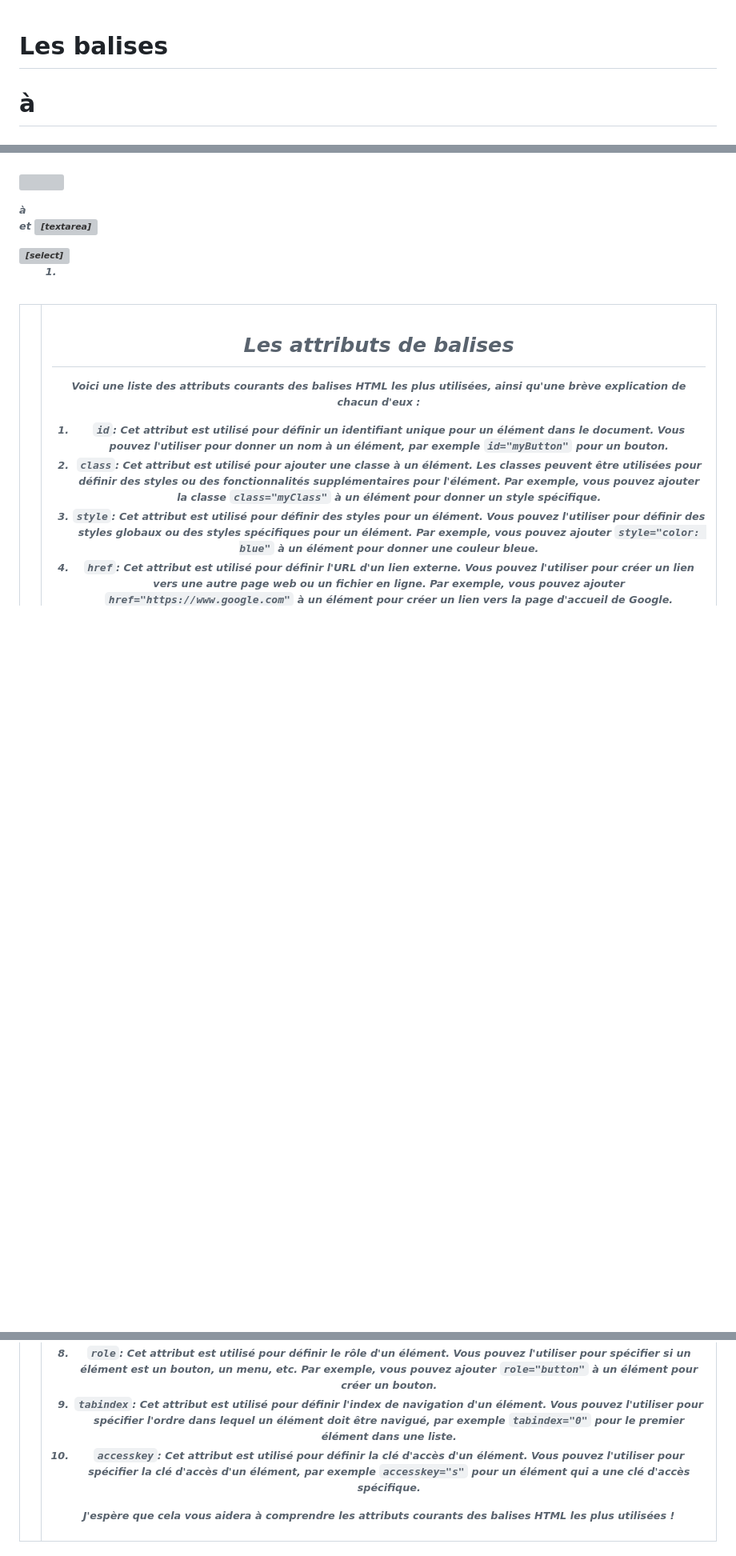
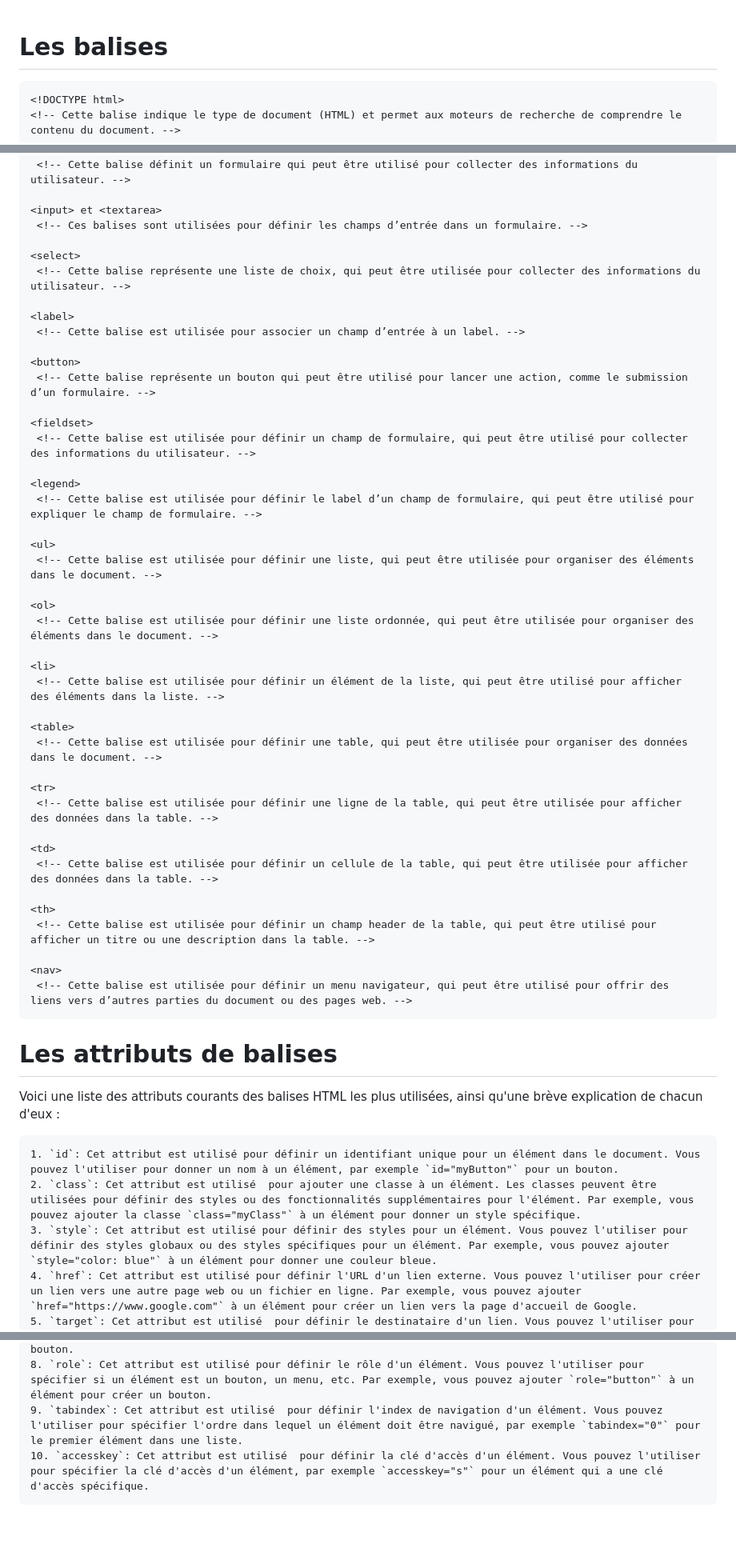
Before and after one commit to jontehruss/P1-OCR-booki, a Markdown page: CheatSheet-HTML.md, 3 parts joined by grey strips. Shown at 80% size. Drawn GitHub-style; blank space fills up the shorter version; grey boxes are pictures that could not be loaded.

````diff
--- a/CheatSheet-HTML.md
+++ b/CheatSheet-HTML.md
@@ -1,4 +1,5 @@
 # Les balises
+```html
 <!DOCTYPE html>
 <!-- Cette balise indique le type de document (HTML) et permet aux moteurs de recherche de comprendre le contenu du document. -->
 
@@ -80,10 +81,11 @@
 
 <nav>
  <!-- Cette balise est utilisée pour définir un menu navigateur, qui peut être utilisé pour offrir des liens vers d’autres parties du document ou des pages web. -->
+```
 
 # Les attributs de balises
  Voici une liste des attributs courants des balises HTML les plus utilisées, ainsi qu'une brève explication de chacun d'eux :
-
+```html
 1. `id`: Cet attribut est utilisé pour définir un identifiant unique pour un élément dans le document. Vous pouvez l'utiliser pour donner un nom à un élément, par exemple `id="myButton"` pour un bouton.
 2. `class`: Cet attribut est utilisé  pour ajouter une classe à un élément. Les classes peuvent être utilisées pour définir des styles ou des fonctionnalités supplémentaires pour l'élément. Par exemple, vous pouvez ajouter la classe `class="myClass"` à un élément pour donner un style spécifique.
 3. `style`: Cet attribut est utilisé pour définir des styles pour un élément. Vous pouvez l'utiliser pour définir des styles globaux ou des styles spécifiques pour un élément. Par exemple, vous pouvez ajouter `style="color: blue"` à un élément pour donner une couleur bleue.
@@ -94,5 +96,4 @@
 8. `role`: Cet attribut est utilisé pour définir le rôle d'un élément. Vous pouvez l'utiliser pour spécifier si un élément est un bouton, un menu, etc. Par exemple, vous pouvez ajouter `role="button"` à un élément pour créer un bouton.
 9. `tabindex`: Cet attribut est utilisé  pour définir l'index de navigation d'un élément. Vous pouvez l'utiliser pour spécifier l'ordre dans lequel un élément doit être navigué, par exemple `tabindex="0"` pour le premier élément dans une liste.
 10. `accesskey`: Cet attribut est utilisé  pour définir la clé d'accès d'un élément. Vous pouvez l'utiliser pour spécifier la clé d'accès d'un élément, par exemple `accesskey="s"` pour un élément qui a une clé d'accès spécifique.
-
-J'espère que cela vous aidera à comprendre les attributs courants des balises HTML les plus utilisées !
+```
````
